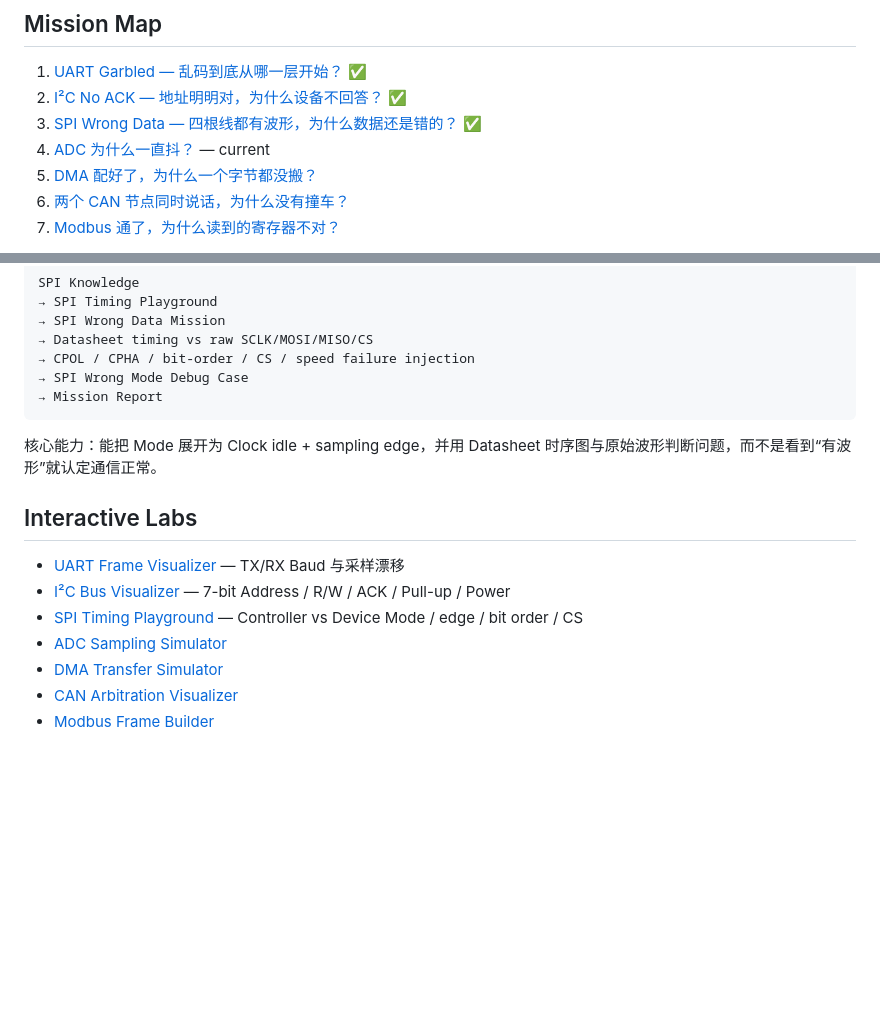
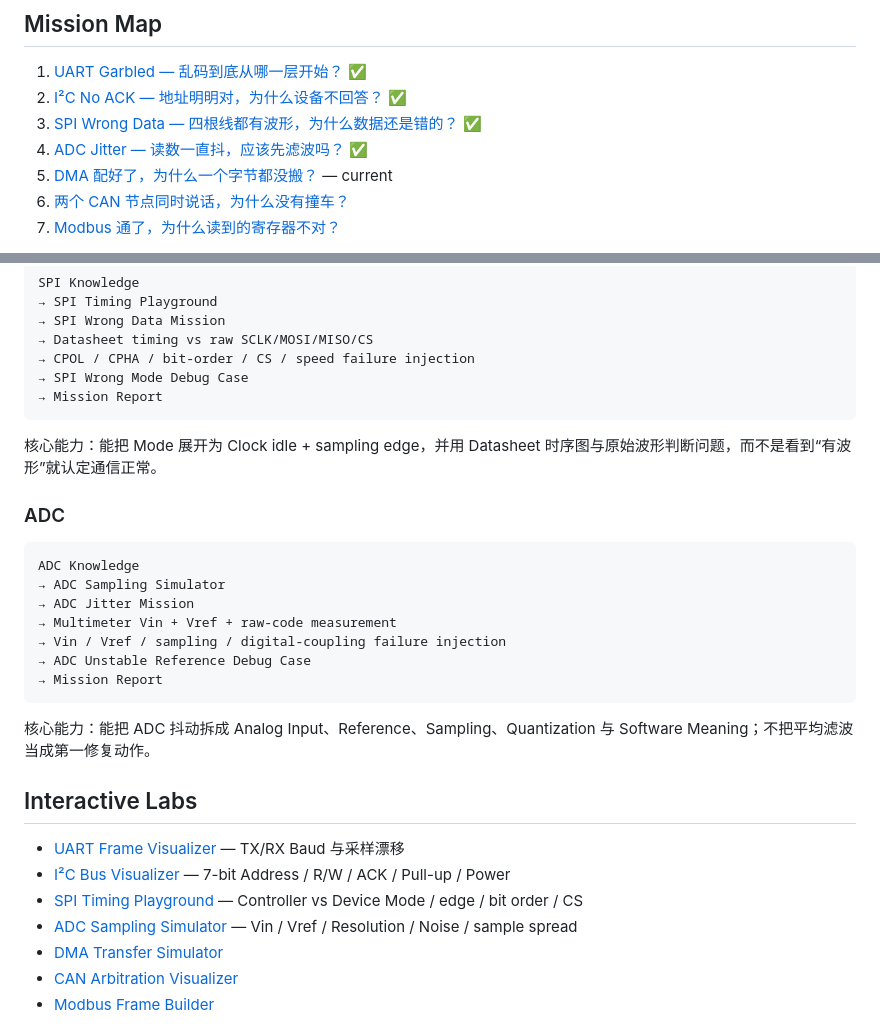
Before and after one commit to 2740219773/Road-to--embedded, a Markdown page: 02-Learning-Path/Stage-03-Peripheral-Engineer/README.md, 2 parts joined by grey strips. GitHub-like rendering; blank space fills up the shorter version.

Commit message:
V2.3 Phase B: mark ADC loop formalized

````diff
--- a/02-Learning-Path/Stage-03-Peripheral-Engineer/README.md
+++ b/02-Learning-Path/Stage-03-Peripheral-Engineer/README.md
@@ -54,8 +54,8 @@ Application / Data
 1. [UART Garbled — 乱码到底从哪一层开始？](../../04-Missions/Stage-03-Peripherals/01-UART-Garbled/Mission.md) ✅
 2. [I²C No ACK — 地址明明对，为什么设备不回答？](../../04-Missions/Stage-03-Peripherals/02-I2C-No-ACK/Mission.md) ✅
 3. [SPI Wrong Data — 四根线都有波形，为什么数据还是错的？](../../04-Missions/Stage-03-Peripherals/03-SPI-Wrong-Data/Mission.md) ✅
-4. [ADC 为什么一直抖？](../../04-Missions/Stage-03-Peripherals/04-ADC-Jitter/Mission.md) — current
-5. [DMA 配好了，为什么一个字节都没搬？](../../04-Missions/Stage-03-Peripherals/05-DMA-No-Transfer/Mission.md)
+4. [ADC Jitter — 读数一直抖，应该先滤波吗？](../../04-Missions/Stage-03-Peripherals/04-ADC-Jitter/Mission.md) ✅
+5. [DMA 配好了，为什么一个字节都没搬？](../../04-Missions/Stage-03-Peripherals/05-DMA-No-Transfer/Mission.md) — current
 6. [两个 CAN 节点同时说话，为什么没有撞车？](../../04-Missions/Stage-03-Peripherals/06-CAN-Arbitration/Mission.md)
 7. [Modbus 通了，为什么读到的寄存器不对？](../../04-Missions/Stage-03-Peripherals/07-Modbus-Wrong-Register/Mission.md)
 
@@ -105,12 +105,26 @@ SPI Knowledge
 
 核心能力：能把 Mode 展开为 Clock idle + sampling edge，并用 Datasheet 时序图与原始波形判断问题，而不是看到“有波形”就认定通信正常。
 
+### ADC
+
+```text
+ADC Knowledge
+→ ADC Sampling Simulator
+→ ADC Jitter Mission
+→ Multimeter Vin + Vref + raw-code measurement
+→ Vin / Vref / sampling / digital-coupling failure injection
+→ ADC Unstable Reference Debug Case
+→ Mission Report
+```
+
+核心能力：能把 ADC 抖动拆成 Analog Input、Reference、Sampling、Quantization 与 Software Meaning；不把平均滤波当成第一修复动作。
+
 ## Interactive Labs
 
 - [UART Frame Visualizer](../../03-Interactive-Labs/UART-Frame-Visualizer/) — TX/RX Baud 与采样漂移
 - [I²C Bus Visualizer](../../03-Interactive-Labs/I2C-Bus-Visualizer/) — 7-bit Address / R/W / ACK / Pull-up / Power
 - [SPI Timing Playground](../../03-Interactive-Labs/SPI-Timing-Playground/) — Controller vs Device Mode / edge / bit order / CS
-- [ADC Sampling Simulator](../../03-Interactive-Labs/ADC-Sampling-Simulator/)
+- [ADC Sampling Simulator](../../03-Interactive-Labs/ADC-Sampling-Simulator/) — Vin / Vref / Resolution / Noise / sample spread
 - [DMA Transfer Simulator](../../03-Interactive-Labs/DMA-Transfer-Simulator/)
 - [CAN Arbitration Visualizer](../../03-Interactive-Labs/CAN-Arbitration-Visualizer/)
 - [Modbus Frame Builder](../../03-Interactive-Labs/Modbus-Frame-Builder/)
````
Also changed, not shown: other parts of 02-Learning-Path/Stage-03-Peripheral-Engineer/README.md (+2 -2 lines).
